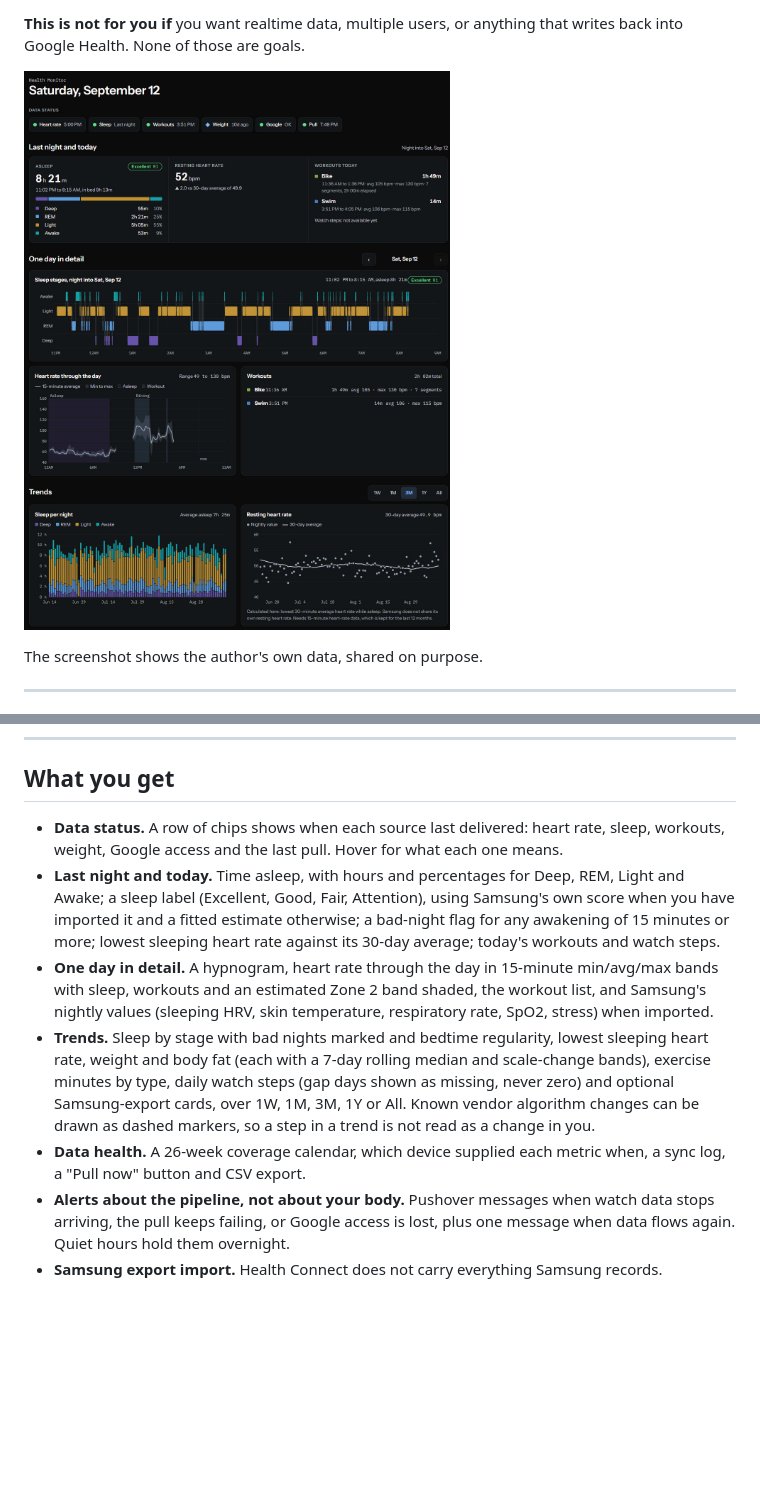
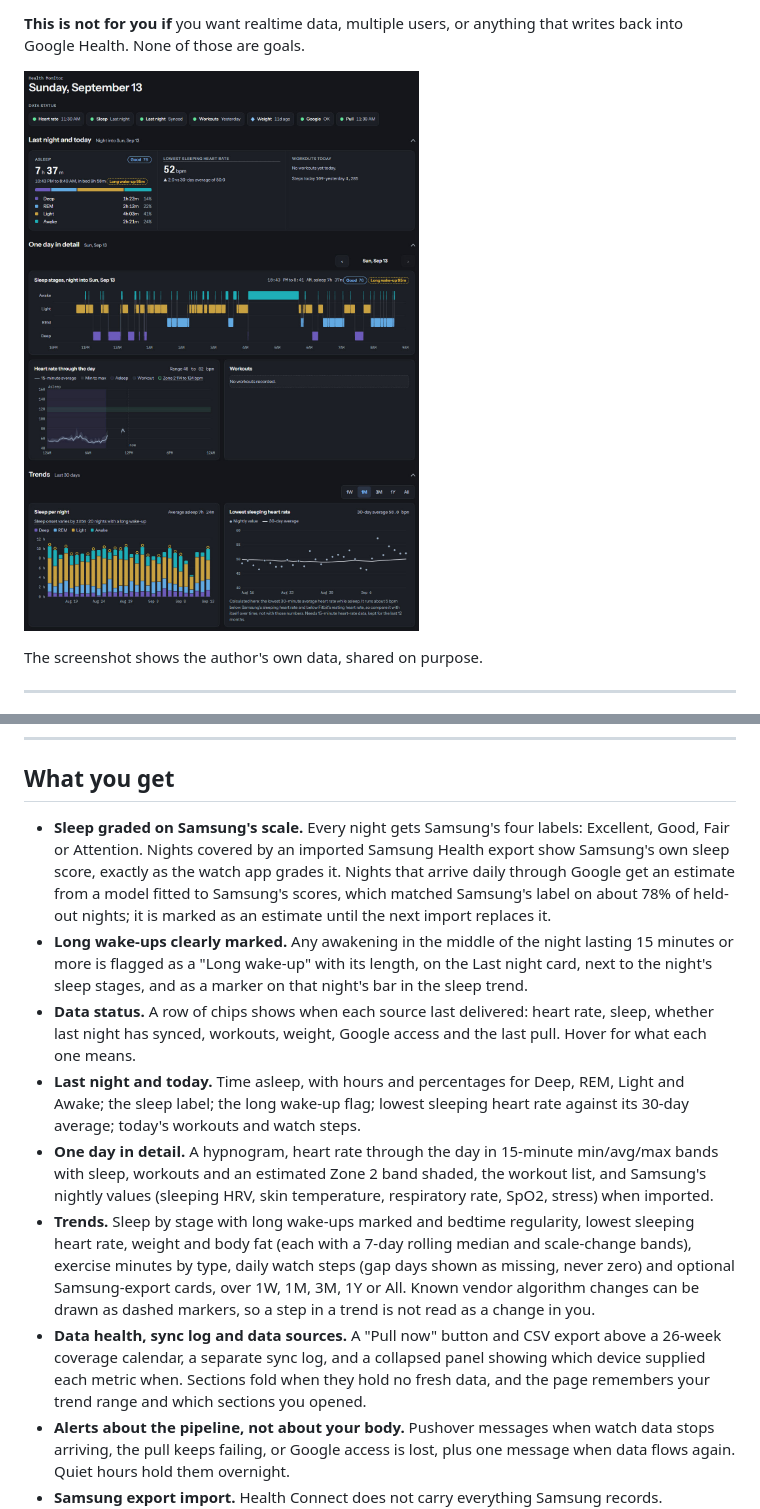
Before and after one commit to vkorost/google-health-monitor, a Markdown page: README.md, 2 parts joined by grey strips. Rendered like a GitHub page; pictures changed too: screenshots/google-health-monitor.jpg; blank space fills up the shorter version.

Commit message:
README: Samsung-scale sleep grading, long wake-up markers, updated screenshot
Co-Authored-By: Claude Opus 5 <noreply@anthropic.com>
Claude-Session: https://claude.ai/code/session_01TGwcYS38AxjPWQH67hLTzG

```diff
--- a/README.md
+++ b/README.md
@@ -68,11 +68,13 @@ The free Worker plan allows 10 ms of CPU per request. Heart rate is pulled pre-s
 
 ## What you get
 
-- **Data status.** A row of chips shows when each source last delivered: heart rate, sleep, workouts, weight, Google access and the last pull. Hover for what each one means.
-- **Last night and today.** Time asleep, with hours and percentages for Deep, REM, Light and Awake; a sleep label (Excellent, Good, Fair, Attention), using Samsung's own score when you have imported it and a fitted estimate otherwise; a bad-night flag for any awakening of 15 minutes or more; lowest sleeping heart rate against its 30-day average; today's workouts and watch steps.
+- **Sleep graded on Samsung's scale.** Every night gets Samsung's four labels: Excellent, Good, Fair or Attention. Nights covered by an imported Samsung Health export show Samsung's own sleep score, exactly as the watch app grades it. Nights that arrive daily through Google get an estimate from a model fitted to Samsung's scores, which matched Samsung's label on about 78% of held-out nights; it is marked as an estimate until the next import replaces it.
+- **Long wake-ups clearly marked.** Any awakening in the middle of the night lasting 15 minutes or more is flagged as a "Long wake-up" with its length, on the Last night card, next to the night's sleep stages, and as a marker on that night's bar in the sleep trend.
+- **Data status.** A row of chips shows when each source last delivered: heart rate, sleep, whether last night has synced, workouts, weight, Google access and the last pull. Hover for what each one means.
+- **Last night and today.** Time asleep, with hours and percentages for Deep, REM, Light and Awake; the sleep label; the long wake-up flag; lowest sleeping heart rate against its 30-day average; today's workouts and watch steps.
 - **One day in detail.** A hypnogram, heart rate through the day in 15-minute min/avg/max bands with sleep, workouts and an estimated Zone 2 band shaded, the workout list, and Samsung's nightly values (sleeping HRV, skin temperature, respiratory rate, SpO2, stress) when imported.
-- **Trends.** Sleep by stage with bad nights marked and bedtime regularity, lowest sleeping heart rate, weight and body fat (each with a 7-day rolling median and scale-change bands), exercise minutes by type, daily watch steps (gap days shown as missing, never zero) and optional Samsung-export cards, over 1W, 1M, 3M, 1Y or All. Known vendor algorithm changes can be drawn as dashed markers, so a step in a trend is not read as a change in you.
-- **Data health.** A 26-week coverage calendar, which device supplied each metric when, a sync log, a "Pull now" button and CSV export.
+- **Trends.** Sleep by stage with long wake-ups marked and bedtime regularity, lowest sleeping heart rate, weight and body fat (each with a 7-day rolling median and scale-change bands), exercise minutes by type, daily watch steps (gap days shown as missing, never zero) and optional Samsung-export cards, over 1W, 1M, 3M, 1Y or All. Known vendor algorithm changes can be drawn as dashed markers, so a step in a trend is not read as a change in you.
+- **Data health, sync log and data sources.** A "Pull now" button and CSV export above a 26-week coverage calendar, a separate sync log, and a collapsed panel showing which device supplied each metric when. Sections fold when they hold no fresh data, and the page remembers your trend range and which sections you opened.
 - **Alerts about the pipeline, not about your body.** Pushover messages when watch data stops arriving, the pull keeps failing, or Google access is lost, plus one message when data flows again. Quiet hours hold them overnight.
 - **Samsung export import.** Health Connect does not carry everything Samsung records. `tools/samsung_import.py` loads Samsung Health's own "Download personal data" export: it fills nights, workouts, heart rate and steps that never reached Google, and adds Samsung's sleep score, sleeping HR and HRV, skin temperature, respiratory rate, SpO2 and stress. See [Samsung export](docs/04-samsung-export.md).
 - **Travel-aware times.** Nights and workouts use the UTC offset stored on each record, so a night abroad shows its local clock.
```
